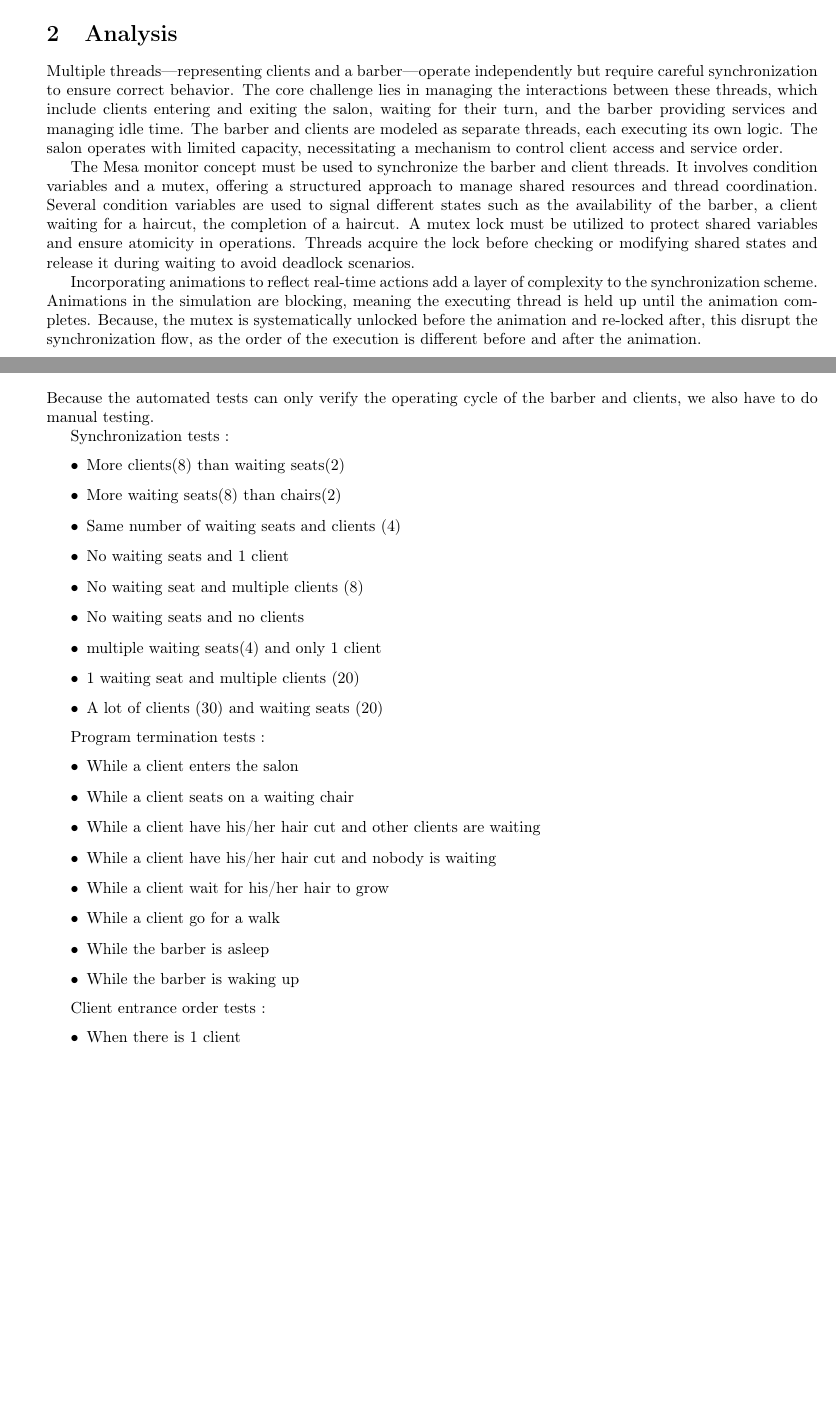
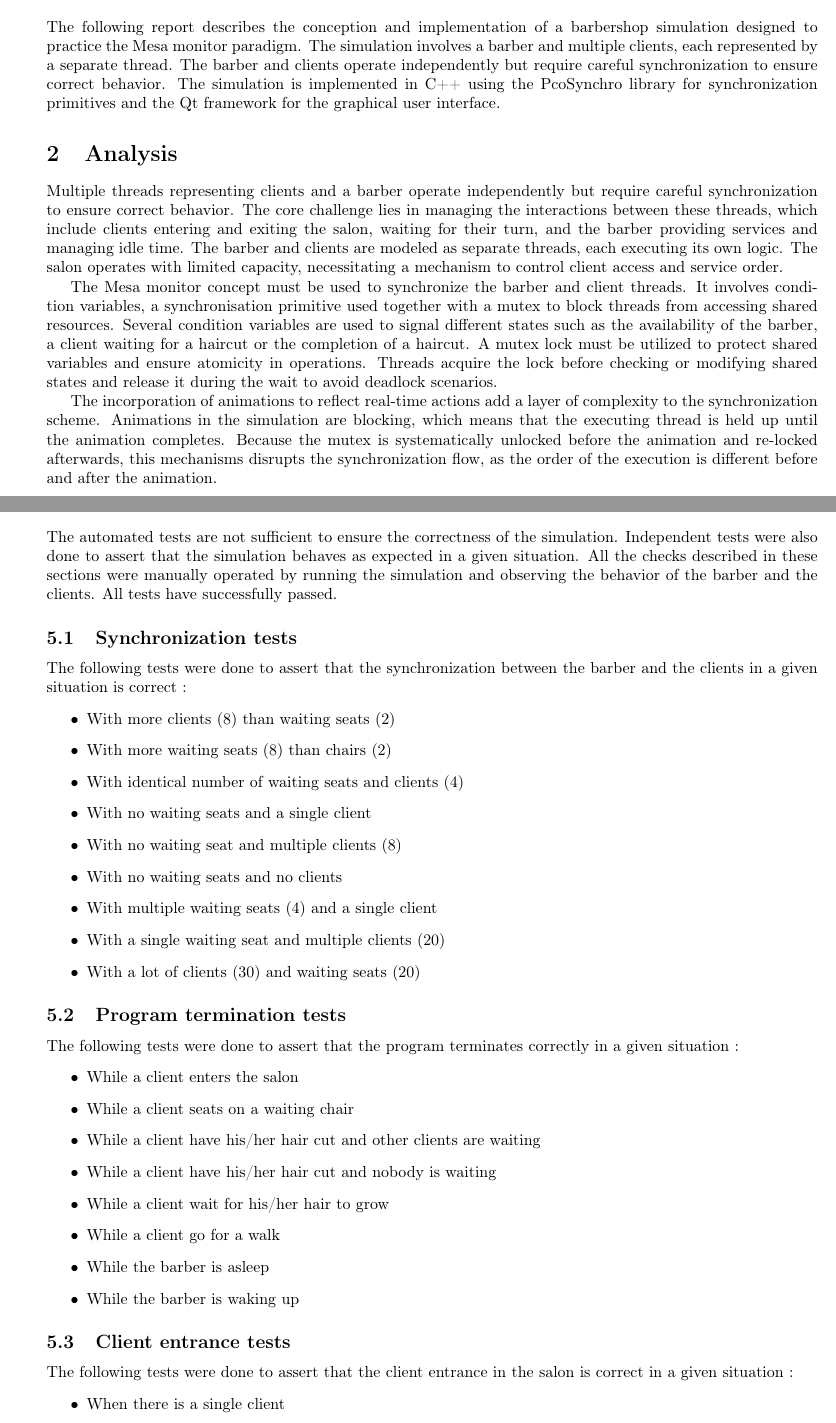
Before and after one commit to DrC0okie/HEIG_PCO_Labo5, a LaTeX document (rapport.tex): two parts of pages 1 and 5 of 6 before the commit and two parts of pages 1 and 4 of 5 after it, joined at a grey line, cut at the place of the change, the shorter picture padded with empty space. Compiled offline with pdfLaTeX.

Commit message:
feat: report proofread and export

```diff
--- a/rapport.tex
+++ b/rapport.tex
@@ -45,12 +45,20 @@
 
     \section{Introduction}
 
+    The following report describes the conception and implementation of a barbershop simulation designed to practice the Mesa monitor paradigm.
+    The simulation involves a barber and multiple clients, each represented by a separate thread.
+    The barber and clients operate independently but require careful synchronization to ensure correct behavior.
+    The simulation is implemented in C++ using the PcoSynchro library for synchronization primitives and the Qt framework for the graphical user interface.
 
     \section{Analysis}
-    Multiple threads—representing clients and a barber—operate independently but require careful synchronization to ensure correct behavior. The core challenge lies in managing the interactions between these threads, which include clients entering and exiting the salon, waiting for their turn, and the barber providing services and managing idle time. The barber and clients are modeled as separate threads, each executing its own logic. The salon operates with limited capacity, necessitating a mechanism to control client access and service order.
+    Multiple threads representing clients and a barber operate independently but require careful synchronization to ensure correct behavior. The core challenge lies in managing the interactions between these threads, which include clients entering and exiting the salon, waiting for their turn, and the barber providing services and managing idle time. The barber and clients are modeled as separate threads, each executing its own logic. The salon operates with limited capacity, necessitating a mechanism to control client access and service order.
 
-    The Mesa monitor concept must be used to synchronize the barber and client threads. It involves condition variables and a mutex, offering a structured approach to manage shared resources and thread coordination. Several condition variables are used to signal different states such as the availability of the barber, a client waiting for a haircut, the completion of a haircut. A mutex lock must be utilized to protect shared variables and ensure atomicity in operations. Threads acquire the lock before checking or modifying shared states and release it during waiting to avoid deadlock scenarios.
+    The Mesa monitor concept must be used to synchronize the barber and client threads.
+    It involves condition variables, a synchronisation primitive used together with a mutex to block threads from accessing shared resources.
+    Several condition variables are used to signal different states such as the availability of the barber, a client waiting for a haircut or the completion of a haircut.
+    A mutex lock must be utilized to protect shared variables and ensure atomicity in operations.
+    Threads acquire the lock before checking or modifying shared states and release it during the wait to avoid deadlock scenarios.
 
-    Incorporating animations to reflect real-time actions add a layer of complexity to the synchronization scheme. Animations in the simulation are blocking, meaning the executing thread is held up until the animation completes. Because, the mutex is systematically unlocked before the animation and re-locked after, this disrupt the synchronization flow, as the order of the execution is different before and after the animation.
-
-    \pagebreak
+    The incorporation of animations to reflect real-time actions add a layer of complexity to the synchronization scheme.
+    Animations in the simulation are blocking, which means that the executing thread is held up until the animation completes.
+    Because the mutex is systematically unlocked before the animation and re-locked afterwards, this mechanisms disrupts the synchronization flow, as the order of the execution is different before and after the animation.
@@ -184,22 +221,27 @@
 
     \section{Manual testing}
 
-    Because the automated tests can only verify the operating cycle of the barber and clients, we also have to do manual testing.
+    The automated tests are not sufficient to ensure the correctness of the simulation.
+    Independent tests were also done to assert that the simulation behaves as expected in a given situation.
+    All the checks described in these sections were manually operated by running the simulation and observing the behavior of the barber and the clients.
+    All tests have successfully passed.
 
-    Synchronization tests :
+    \subsection{Synchronization tests}
+    The following tests were done to assert that the synchronization between the barber and the clients in a given situation is correct :
     \begin{itemize}
-        \item More clients(8) than waiting seats(2)
-        \item More waiting seats(8) than chairs(2)
-        \item Same number of waiting seats and clients (4)
-        \item No waiting seats and 1 client
-        \item No waiting seat and multiple clients (8)
-        \item No waiting seats and no clients
-        \item multiple waiting seats(4) and only 1 client
-        \item 1 waiting seat and multiple clients (20)
-        \item A lot of clients (30) and waiting seats (20)
+        \item With more clients (8) than waiting seats (2)
+        \item With more waiting seats (8) than chairs (2)
+        \item With identical number of waiting seats and clients (4)
+        \item With no waiting seats and a single client
+        \item With no waiting seat and multiple clients (8)
+        \item With no waiting seats and no clients
+        \item With multiple waiting seats (4) and a single client
+        \item With a single waiting seat and multiple clients (20)
+        \item With a lot of clients (30) and waiting seats (20)
     \end{itemize}
 
-    Program termination tests :
+    \subsection{Program termination tests}
+    The following tests were done to assert that the program terminates correctly in a given situation :
     \begin{itemize}
         \item While a client enters the salon
         \item While a client seats on a waiting chair
@@ -211,9 +253,10 @@
         \item While the barber is waking up
     \end{itemize}
 
-    Client entrance order tests :
+    \subsection{Client entrance tests}
+    The following tests were done to assert that the client entrance in the salon is correct in a given situation :
     \begin{itemize}
-        \item When there is 1 client
-        \item When there are multiple clients(8)
+        \item When there is a single client
+        \item When there are multiple clients (8)
     \end{itemize}
 
```
Also changed, not shown: rapport.pdf (added), rapport.tex (99 more changed lines).
